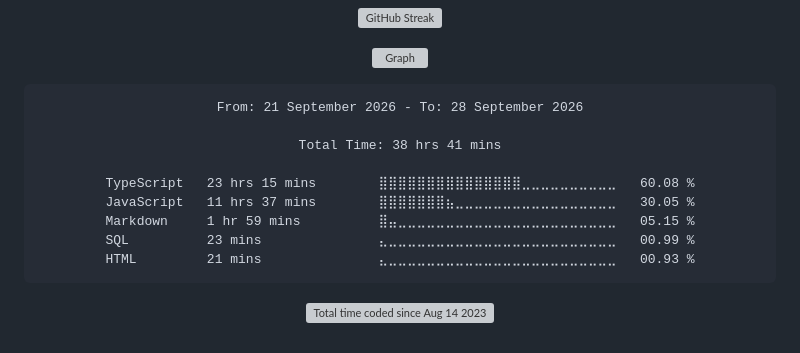
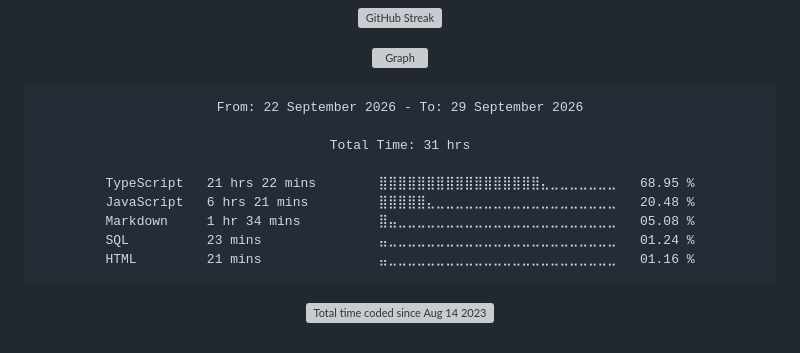
Before and after one commit to Ftthreign/Ftthreign, a Markdown page: README.md, the part around the change. Drawn GitHub-style; folded sections open; grey boxes are pictures that could not be loaded.

Commit message:
Updated waka-readme graph with new metrics

````diff
--- a/README.md
+++ b/README.md
@@ -39,15 +39,15 @@
 <!--START_SECTION:waka-->
 
 ```txt
-From: 21 September 2026 - To: 28 September 2026
+From: 22 September 2026 - To: 29 September 2026
 
-Total Time: 38 hrs 41 mins
+Total Time: 31 hrs
 
-TypeScript   23 hrs 15 mins        ⣿⣿⣿⣿⣿⣿⣿⣿⣿⣿⣿⣿⣿⣿⣿⣀⣀⣀⣀⣀⣀⣀⣀⣀⣀   60.08 %
-JavaScript   11 hrs 37 mins        ⣿⣿⣿⣿⣿⣿⣿⣦⣀⣀⣀⣀⣀⣀⣀⣀⣀⣀⣀⣀⣀⣀⣀⣀⣀   30.05 %
-Markdown     1 hr 59 mins          ⣿⣤⣀⣀⣀⣀⣀⣀⣀⣀⣀⣀⣀⣀⣀⣀⣀⣀⣀⣀⣀⣀⣀⣀⣀   05.15 %
-SQL          23 mins               ⣄⣀⣀⣀⣀⣀⣀⣀⣀⣀⣀⣀⣀⣀⣀⣀⣀⣀⣀⣀⣀⣀⣀⣀⣀   00.99 %
-HTML         21 mins               ⣄⣀⣀⣀⣀⣀⣀⣀⣀⣀⣀⣀⣀⣀⣀⣀⣀⣀⣀⣀⣀⣀⣀⣀⣀   00.93 %
+TypeScript   21 hrs 22 mins        ⣿⣿⣿⣿⣿⣿⣿⣿⣿⣿⣿⣿⣿⣿⣿⣿⣿⣄⣀⣀⣀⣀⣀⣀⣀   68.95 %
+JavaScript   6 hrs 21 mins         ⣿⣿⣿⣿⣿⣄⣀⣀⣀⣀⣀⣀⣀⣀⣀⣀⣀⣀⣀⣀⣀⣀⣀⣀⣀   20.48 %
+Markdown     1 hr 34 mins          ⣿⣤⣀⣀⣀⣀⣀⣀⣀⣀⣀⣀⣀⣀⣀⣀⣀⣀⣀⣀⣀⣀⣀⣀⣀   05.08 %
+SQL          23 mins               ⣤⣀⣀⣀⣀⣀⣀⣀⣀⣀⣀⣀⣀⣀⣀⣀⣀⣀⣀⣀⣀⣀⣀⣀⣀   01.24 %
+HTML         21 mins               ⣤⣀⣀⣀⣀⣀⣀⣀⣀⣀⣀⣀⣀⣀⣀⣀⣀⣀⣀⣀⣀⣀⣀⣀⣀   01.16 %
 ```
 
 <!--END_SECTION:waka-->
````
